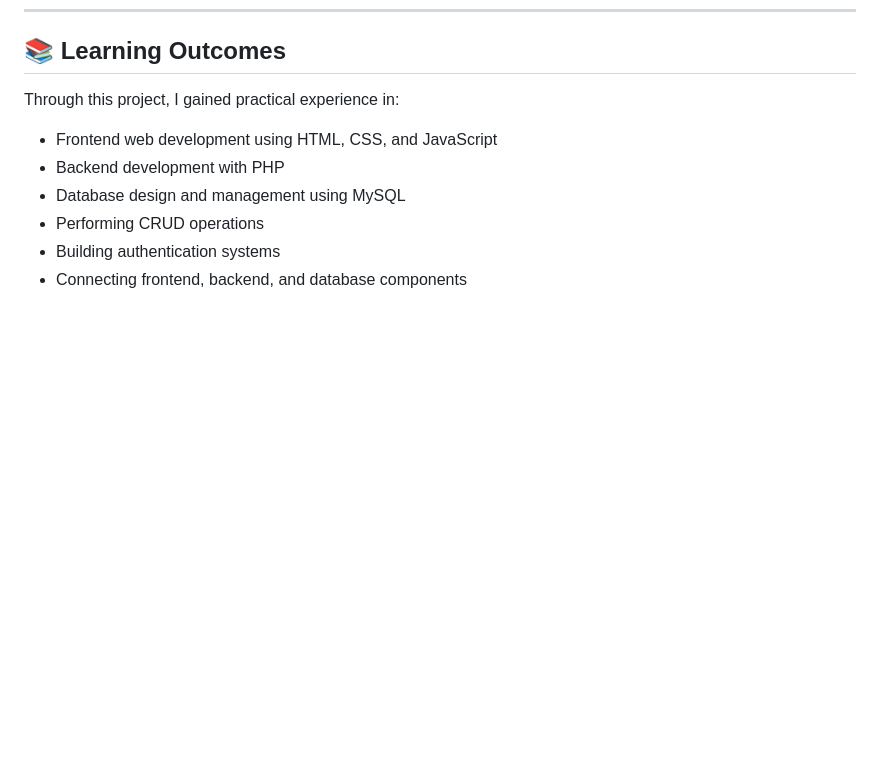
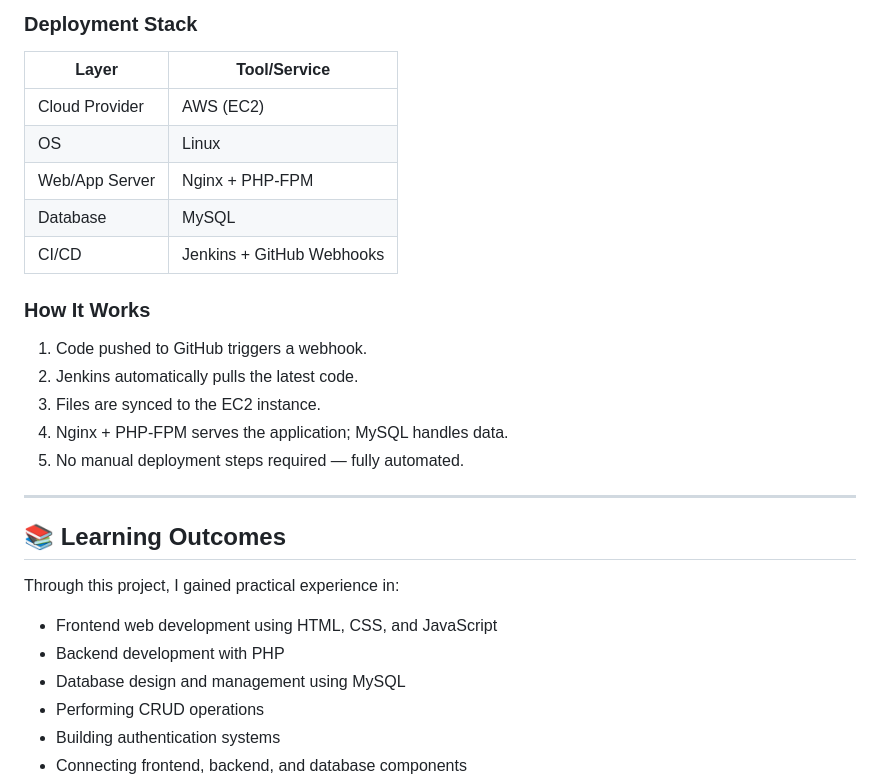
Before and after one commit to Smenomer/Food-Wastage-Management-System, a Markdown page: README.md, the part around one of its changes. Drawn GitHub-style; blank space fills up the shorter version.

Commit message:
Document cloud deployment process and architecture
Added cloud deployment section detailing AWS CI/CD pipeline.

```diff
--- a/README.md
+++ b/README.md
@@ -151,3 +167,23 @@ Replace `folderName` with the name of your project folder.
+### Deployment Stack
+
+| Layer | Tool/Service |
+|---|---|
+| Cloud Provider | AWS (EC2) |
+| OS | Linux |
+| Web/App Server | Nginx + PHP-FPM |
+| Database | MySQL |
+| CI/CD | Jenkins + GitHub Webhooks |
+
+### How It Works
+
+1. Code pushed to GitHub triggers a webhook.
+2. Jenkins automatically pulls the latest code.
+3. Files are synced to the EC2 instance.
+4. Nginx + PHP-FPM serves the application; MySQL handles data.
+5. No manual deployment steps required — fully automated.
+
+---
+
 ## 📚 Learning Outcomes
 
 Through this project, I gained practical experience in:
```
Also changed, not shown: other parts of README.md (+16 -0 lines).
